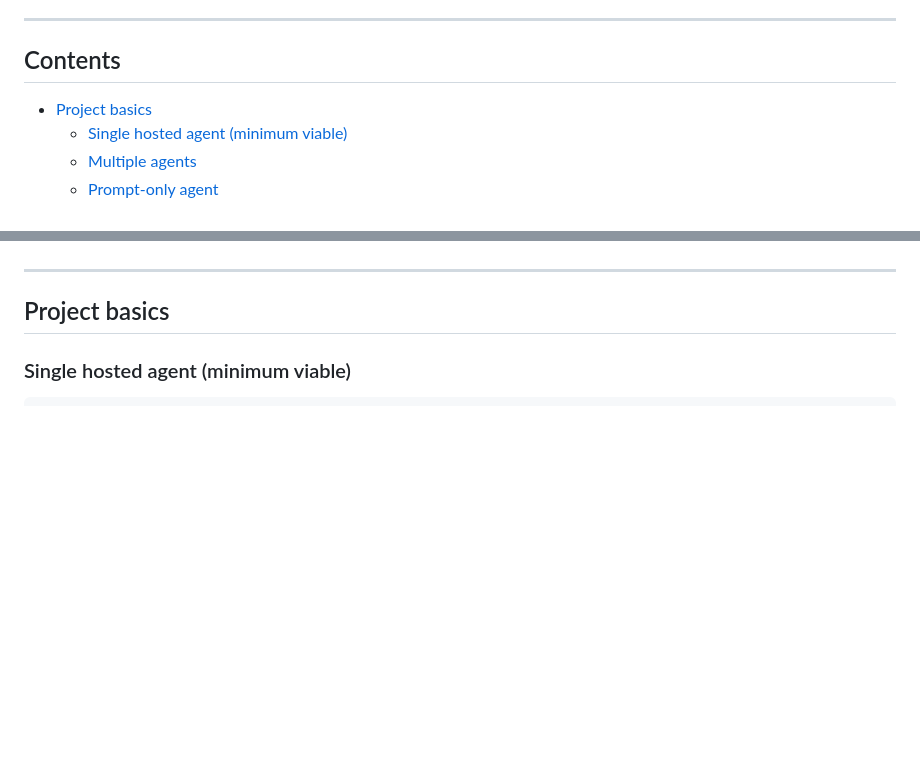
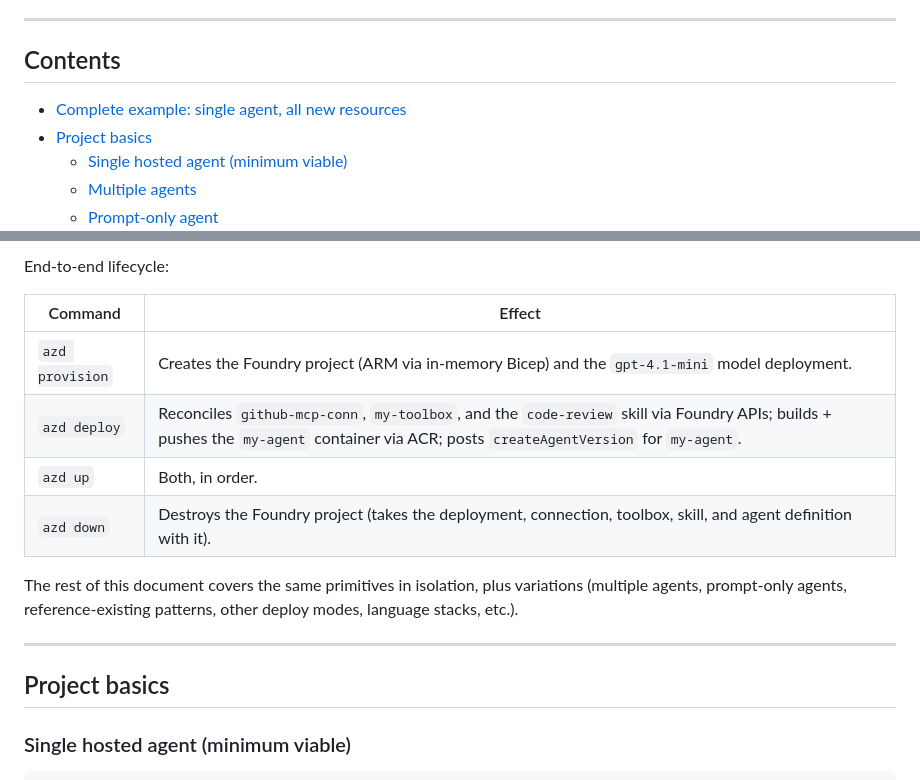
Before and after one commit to therealjohn/foundry-azd-config-preview, a Markdown page: REFERENCE.md, 2 parts joined by grey strips. GitHub-like rendering; blank space fills up the shorter version.

Commit message:
REFERENCE.md: add Complete example for single agent with all new resources

```diff
--- a/REFERENCE.md
+++ b/REFERENCE.md
@@ -23,6 +23,7 @@ Replace `my-project` with whatever name fits your project.
 
 ## Contents
 
+* [Complete example: single agent, all new resources](#complete-example-single-agent-all-new-resources)
 * [Project basics](#project-basics)
   * [Single hosted agent (minimum viable)](#single-hosted-agent-minimum-viable)
   * [Multiple agents](#multiple-agents)
@@ -74,3 +167,15 @@ Replace `my-project` with whatever name fits your project.
+End-to-end lifecycle:
+
+| Command | Effect |
+|---|---|
+| `azd provision` | Creates the Foundry project (ARM via in-memory Bicep) and the `gpt-4.1-mini` model deployment. |
+| `azd deploy`    | Reconciles `github-mcp-conn`, `my-toolbox`, and the `code-review` skill via Foundry APIs; builds + pushes the `my-agent` container via ACR; posts `createAgentVersion` for `my-agent`. |
+| `azd up`        | Both, in order. |
+| `azd down`      | Destroys the Foundry project (takes the deployment, connection, toolbox, skill, and agent definition with it). |
+
+The rest of this document covers the same primitives in isolation, plus
+variations (multiple agents, prompt-only agents, reference-existing
+patterns, other deploy modes, language stacks, etc.).
 
 ---
 
```
Also changed, not shown: other parts of REFERENCE.md (+92 -0 lines).
